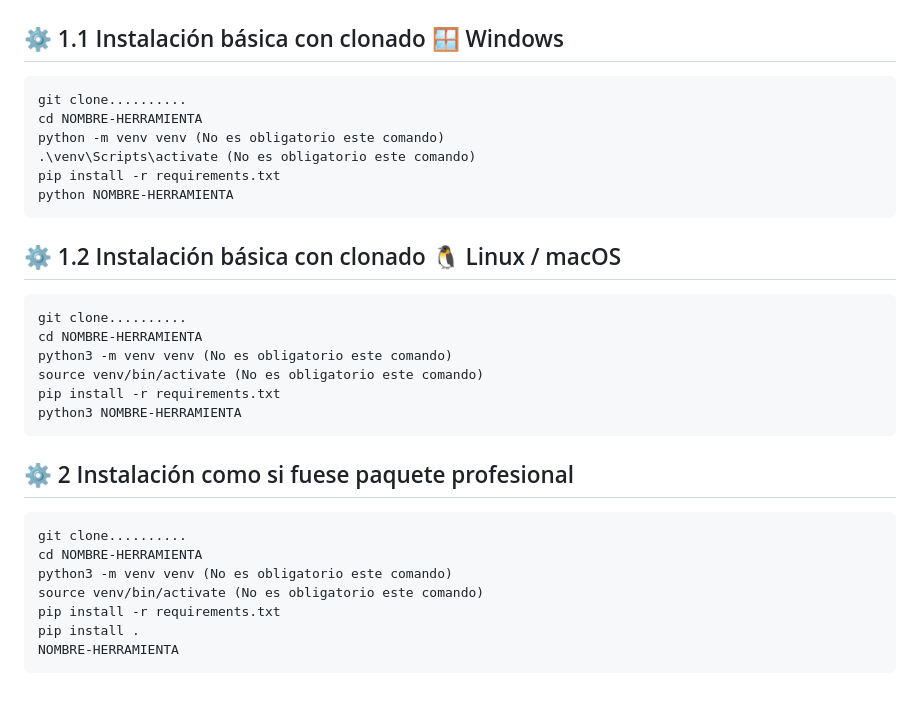
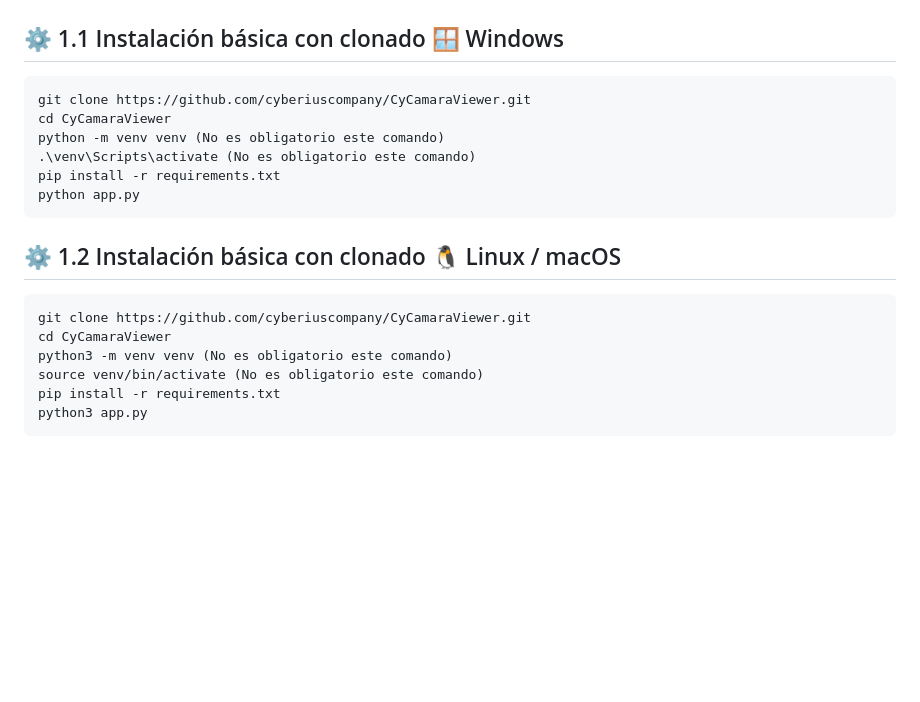
Before and after one commit to cyberiuscompany/CyCamaraViewer, a Markdown page: README.md, the part around the change. Rendered like a GitHub page; blank space fills up the shorter version.

Commit message:
Actualización de Readme

````diff
--- a/README.md
+++ b/README.md
@@ -103,33 +103,21 @@ CyCamaraViewer/
 ## ⚙️ 1.1 Instalación básica con clonado 🪟 Windows
 
 ```bash
-git clone..........
-cd NOMBRE-HERRAMIENTA
+git clone https://github.com/cyberiuscompany/CyCamaraViewer.git
+cd CyCamaraViewer
 python -m venv venv (No es obligatorio este comando)
 .\venv\Scripts\activate (No es obligatorio este comando)
 pip install -r requirements.txt
-python NOMBRE-HERRAMIENTA
+python app.py
 ```
 
 ## ⚙️ 1.2 Instalación básica con clonado 🐧 Linux / macOS
 
 ```bash
-git clone..........
-cd NOMBRE-HERRAMIENTA
+git clone https://github.com/cyberiuscompany/CyCamaraViewer.git
+cd CyCamaraViewer
 python3 -m venv venv (No es obligatorio este comando)
 source venv/bin/activate (No es obligatorio este comando)
 pip install -r requirements.txt
-python3 NOMBRE-HERRAMIENTA
+python3 app.py
 ```
-
-## ⚙️ 2 Instalación como si fuese paquete profesional
-
-```bash
-git clone..........
-cd NOMBRE-HERRAMIENTA
-python3 -m venv venv (No es obligatorio este comando)
-source venv/bin/activate (No es obligatorio este comando)
-pip install -r requirements.txt
-pip install .
-NOMBRE-HERRAMIENTA
-```
````
